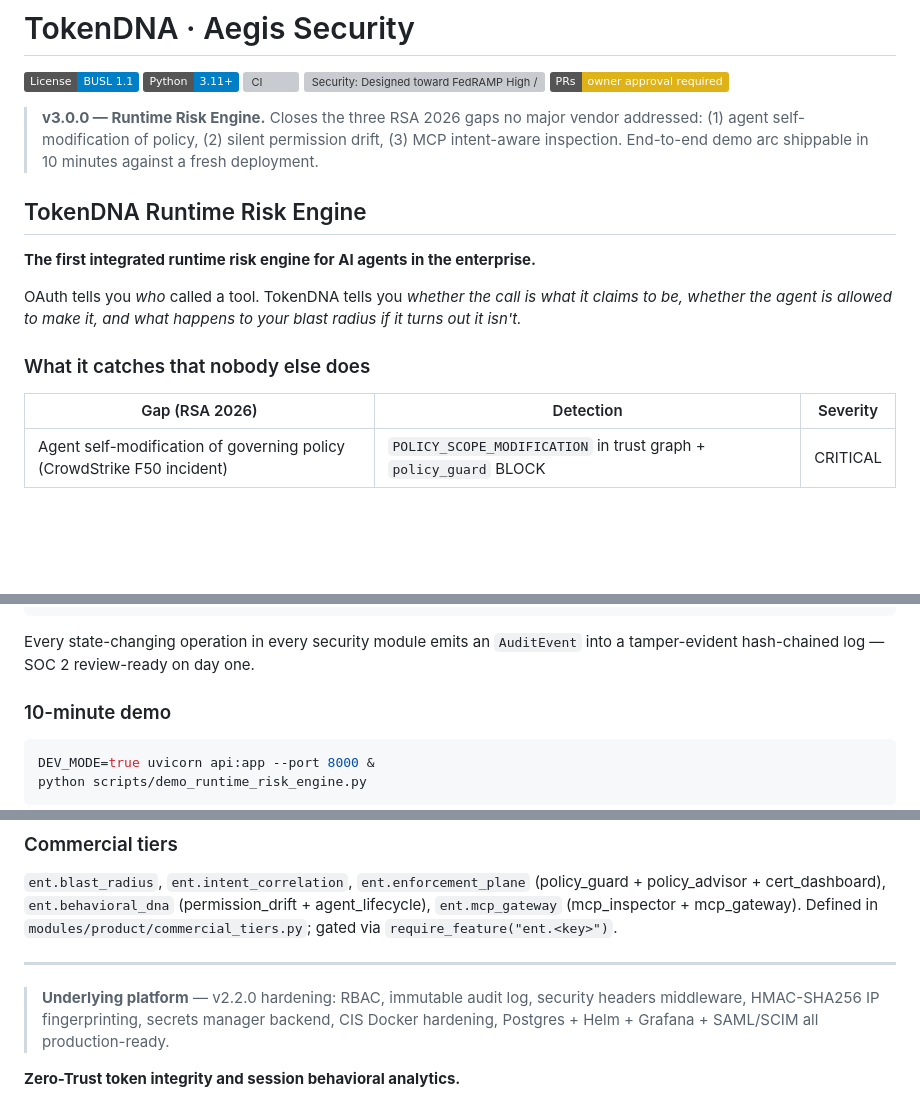
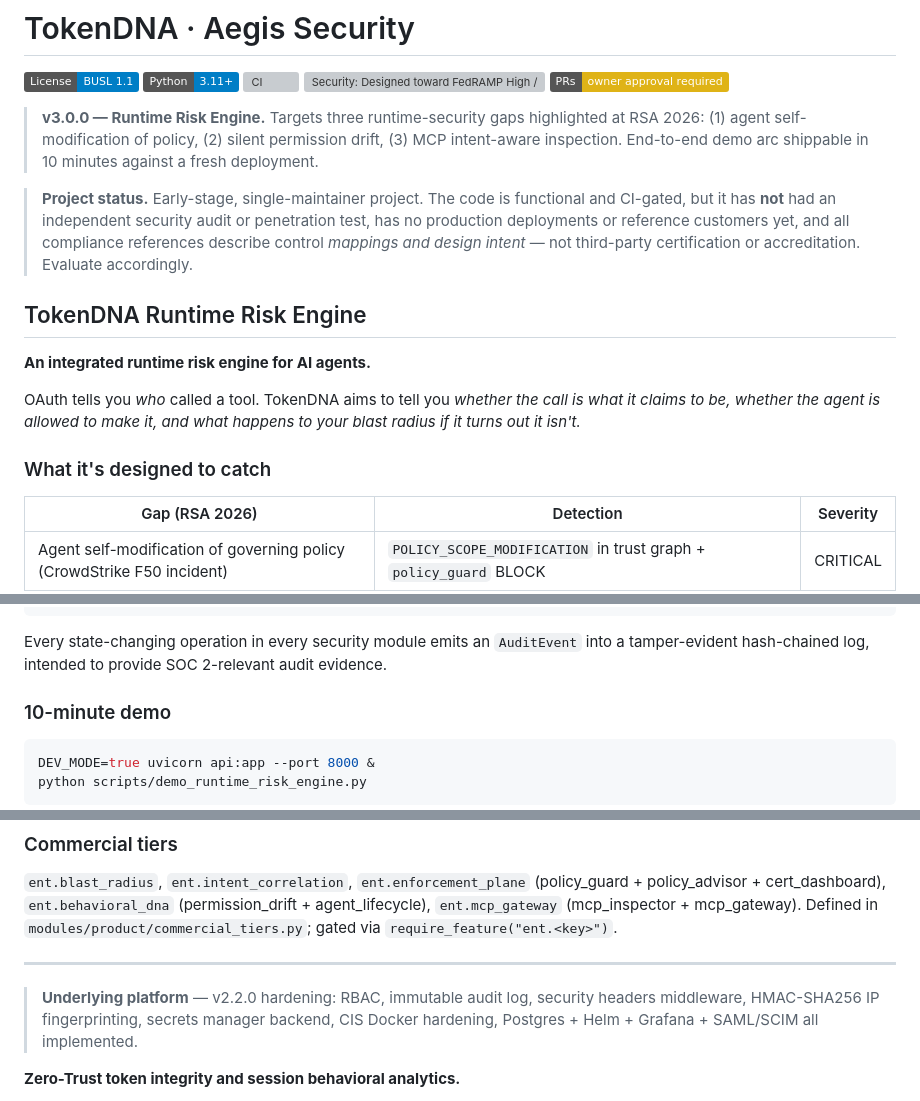
Before and after one commit to Bobcatsfan33/TokenDNA, a Markdown page: README.md, 3 parts joined by grey strips. GitHub-like rendering; badges without logos; blank space fills up the shorter version; grey boxes are pictures that could not be loaded.

Commit message:
docs: tighten claims to match provable status; reframe compliance as design intent

````diff
--- a/README.md
+++ b/README.md
@@ -6,15 +6,17 @@
 [![Security: Designed toward FedRAMP High / IL4+](https://img.shields.io/badge/Security-Designed%20toward%20FedRAMP%20High%20%2F%20IL4%2B-red)](compliance/dod/control_matrix.json)
 [![PRs: owner approval required](https://img.shields.io/badge/PRs-owner%20approval%20required-yellow)](CONTRIBUTING.md)
 
-> **v3.0.0 — Runtime Risk Engine.** Closes the three RSA 2026 gaps no major vendor addressed: (1) agent self-modification of policy, (2) silent permission drift, (3) MCP intent-aware inspection. End-to-end demo arc shippable in 10 minutes against a fresh deployment.
+> **v3.0.0 — Runtime Risk Engine.** Targets three runtime-security gaps highlighted at RSA 2026: (1) agent self-modification of policy, (2) silent permission drift, (3) MCP intent-aware inspection. End-to-end demo arc shippable in 10 minutes against a fresh deployment.
+
+> **Project status.** Early-stage, single-maintainer project. The code is functional and CI-gated, but it has **not** had an independent security audit or penetration test, has no production deployments or reference customers yet, and all compliance references describe control *mappings and design intent* — not third-party certification or accreditation. Evaluate accordingly.
 
 ## TokenDNA Runtime Risk Engine
 
-**The first integrated runtime risk engine for AI agents in the enterprise.**
+**An integrated runtime risk engine for AI agents.**
 
-OAuth tells you *who* called a tool. TokenDNA tells you *whether the call is what it claims to be, whether the agent is allowed to make it, and what happens to your blast radius if it turns out it isn't.*
+OAuth tells you *who* called a tool. TokenDNA aims to tell you *whether the call is what it claims to be, whether the agent is allowed to make it, and what happens to your blast radius if it turns out it isn't.*
 
-### What it catches that nobody else does
+### What it's designed to catch
 
 | Gap (RSA 2026) | Detection | Severity |
 |---|---|---|
@@ -41,7 +43,7 @@ OAuth tells you *who* called a tool. TokenDNA tells you *whether the call is wha
 ```
 
 Every state-changing operation in every security module emits an `AuditEvent`
-into a tamper-evident hash-chained log — SOC 2 review-ready on day one.
+into a tamper-evident hash-chained log, intended to provide SOC 2-relevant audit evidence.
 
 ### 10-minute demo
 
@@ -58,7 +60,7 @@ Walks through baseline → drift → self-modification → MCP chain → decepti
 
 ---
 
-> **Underlying platform** — v2.2.0 hardening: RBAC, immutable audit log, security headers middleware, HMAC-SHA256 IP fingerprinting, secrets manager backend, CIS Docker hardening, Postgres + Helm + Grafana + SAML/SCIM all production-ready.
+> **Underlying platform** — v2.2.0 hardening: RBAC, immutable audit log, security headers middleware, HMAC-SHA256 IP fingerprinting, secrets manager backend, CIS Docker hardening, Postgres + Helm + Grafana + SAML/SCIM all implemented.
 
 **Zero-Trust token integrity and session behavioral analytics.**
 
````
Also changed, not shown: other parts of README.md (+1 -1 lines).
